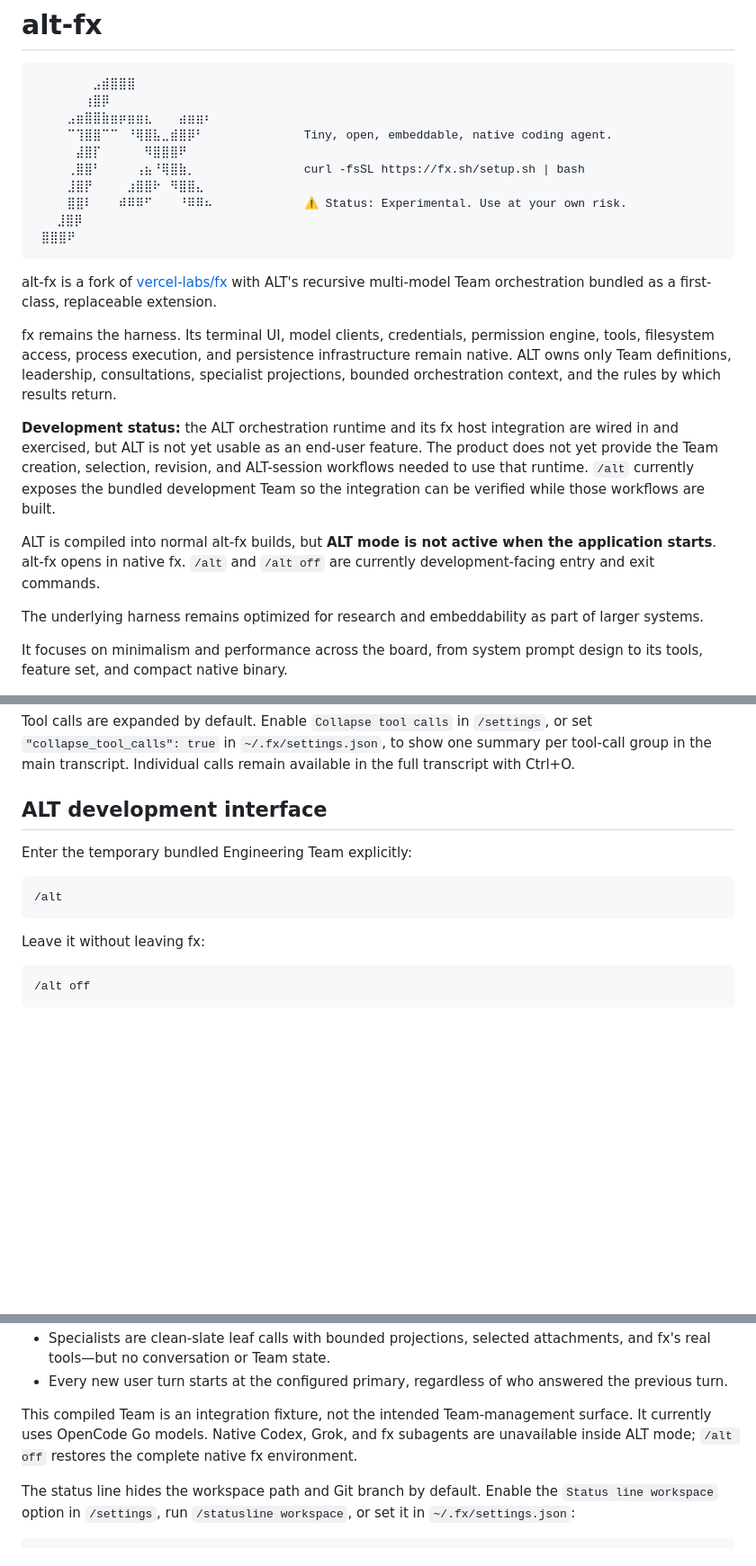
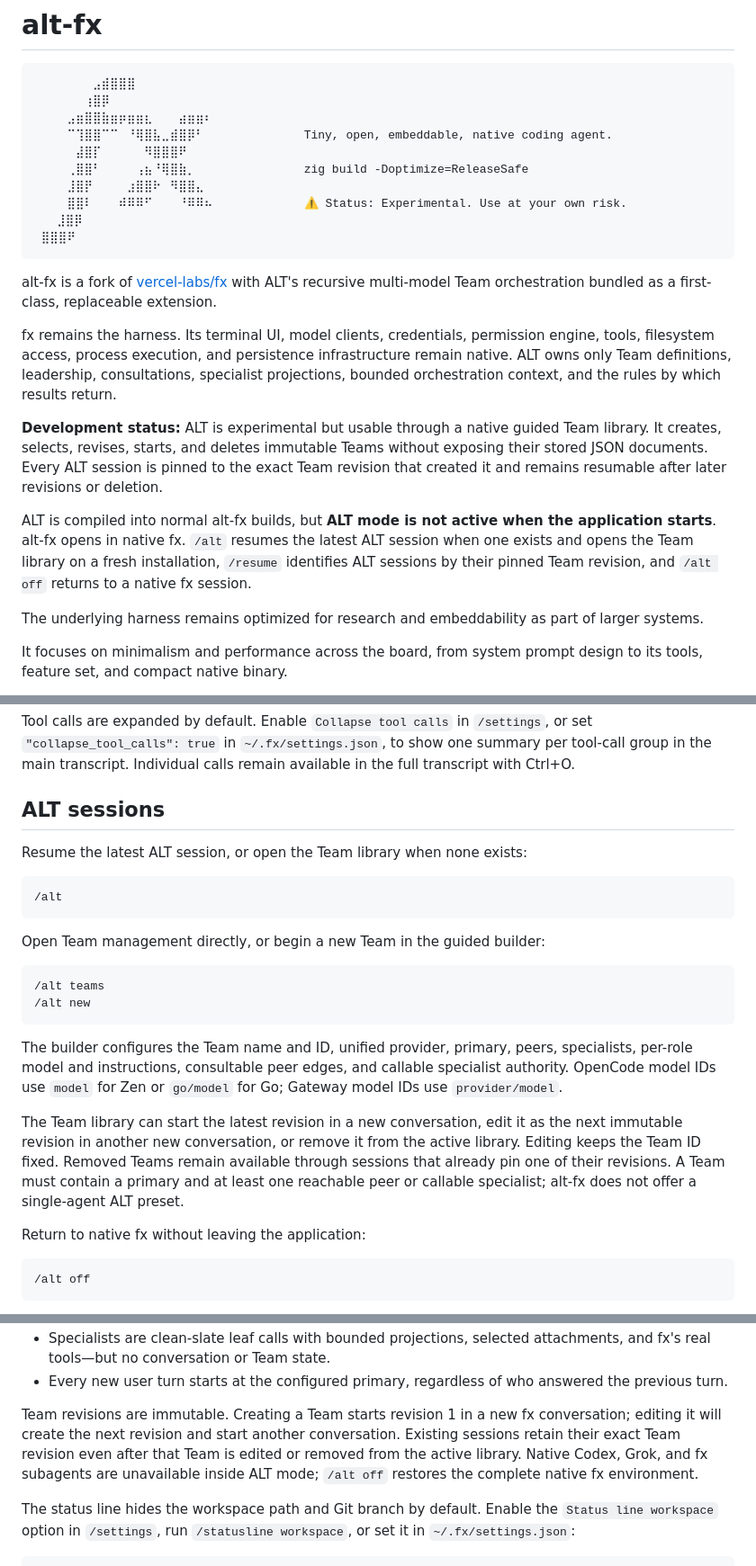
Before and after one commit to ALT-Infra/alt-fx, a Markdown page: README.md, 3 parts joined by grey strips. Shown at 90% size. GitHub-like rendering; blank space fills up the shorter version.

Commit message:
Document Team library and source-only releases

````diff
--- a/README.md
+++ b/README.md
@@ -6,7 +6,7 @@
  ⠀⠀⠀⣠⣶⣿⣿⣷⣶⡶⣶⣶⣆⠀⠀⠀⣴⣶⣶⠆
  ⠀⠀⠀⠉⢹⣿⣿⠉⠉⠀⠘⢿⣿⣧⣀⣾⣿⡿⠃⠀             Tiny, open, embeddable, native coding agent.
  ⠀⠀⠀⠀⣼⣿⡏⠀⠀⠀⠀⠀⠻⣿⣿⣿⠟⠀⠀⠀
- ⠀⠀⠀⢀⣿⣿⠃⠀⠀⠀⠀⢠⣦⠘⢿⣿⣷⡀⠀⠀             curl -fsSL https://fx.sh/setup.sh | bash
+ ⠀⠀⠀⢀⣿⣿⠃⠀⠀⠀⠀⢠⣦⠘⢿⣿⣷⡀⠀⠀             zig build -Doptimize=ReleaseSafe
  ⠀⠀⠀⣸⣿⡟⠀⠀⠀⠀⣰⣿⣿⠗⠀⠻⣿⣿⣄⠀
  ⠀⠀⠀⣿⣿⠇⠀⠀⠀⠾⠿⠿⠋⠀⠀⠀⠘⠿⠿⠦             ⚠ Status: Experimental. Use at your own risk.
   ⠀⣸⣿⡿⠀⠀⠀⠀⠀⠀⠀⠀⠀⠀⠀⠀⠀⠀⠀
@@ -17,9 +17,9 @@ alt-fx is a fork of [vercel-labs/fx](https://github.com/vercel-labs/fx) with ALT
 
 fx remains the harness. Its terminal UI, model clients, credentials, permission engine, tools, filesystem access, process execution, and persistence infrastructure remain native. ALT owns only Team definitions, leadership, consultations, specialist projections, bounded orchestration context, and the rules by which results return.
 
-**Development status:** the ALT orchestration runtime and its fx host integration are wired in and exercised, but ALT is not yet usable as an end-user feature. The product does not yet provide the Team creation, selection, revision, and ALT-session workflows needed to use that runtime. `/alt` currently exposes the bundled development Team so the integration can be verified while those workflows are built.
+**Development status:** ALT is experimental but usable through a native guided Team library. It creates, selects, revises, starts, and deletes immutable Teams without exposing their stored JSON documents. Every ALT session is pinned to the exact Team revision that created it and remains resumable after later revisions or deletion.
 
-ALT is compiled into normal alt-fx builds, but **ALT mode is not active when the application starts**. alt-fx opens in native fx. `/alt` and `/alt off` are currently development-facing entry and exit commands.
+ALT is compiled into normal alt-fx builds, but **ALT mode is not active when the application starts**. alt-fx opens in native fx. `/alt` resumes the latest ALT session when one exists and opens the Team library on a fresh installation, `/resume` identifies ALT sessions by their pinned Team revision, and `/alt off` returns to a native fx session.
 
 The underlying harness remains optimized for research and embeddability as part of larger systems.
 
@@ -95,15 +97,26 @@ The current directory becomes the primary workspace. Enter a prompt, or run `/he
 
 Tool calls are expanded by default. Enable `Collapse tool calls` in `/settings`, or set `"collapse_tool_calls": true` in `~/.fx/settings.json`, to show one summary per tool-call group in the main transcript. Individual calls remain available in the full transcript with Ctrl+O.
 
-## ALT development interface
+## ALT sessions
 
-Enter the temporary bundled Engineering Team explicitly:
+Resume the latest ALT session, or open the Team library when none exists:
 
 ```text
 /alt
 ```
 
-Leave it without leaving fx:
+Open Team management directly, or begin a new Team in the guided builder:
+
+```text
+/alt teams
+/alt new
+```
+
+The builder configures the Team name and ID, unified provider, primary, peers, specialists, per-role model and instructions, consultable peer edges, and callable specialist authority. OpenCode model IDs use `model` for Zen or `go/model` for Go; Gateway model IDs use `provider/model`.
+
+The Team library can start the latest revision in a new conversation, edit it as the next immutable revision in another new conversation, or remove it from the active library. Editing keeps the Team ID fixed. Removed Teams remain available through sessions that already pin one of their revisions. A Team must contain a primary and at least one reachable peer or callable specialist; alt-fx does not offer a single-agent ALT preset.
+
+Return to native fx without leaving the application:
 
 ```text
 /alt off
@@ -133,7 +146,7 @@ The runtime enforces these boundaries:
 - Specialists are clean-slate leaf calls with bounded projections, selected attachments, and fx's real tools—but no conversation or Team state.
 - Every new user turn starts at the configured primary, regardless of who answered the previous turn.
 
-This compiled Team is an integration fixture, not the intended Team-management surface. It currently uses OpenCode Go models. Native Codex, Grok, and fx subagents are unavailable inside ALT mode; `/alt off` restores the complete native fx environment.
+Team revisions are immutable. Creating a Team starts revision 1 in a new fx conversation; editing it will create the next revision and start another conversation. Existing sessions retain their exact Team revision even after that Team is edited or removed from the active library. Native Codex, Grok, and fx subagents are unavailable inside ALT mode; `/alt off` restores the complete native fx environment.
 
 The status line hides the workspace path and Git branch by default. Enable the `Status line workspace` option in `/settings`, run `/statusline workspace`, or set it in `~/.fx/settings.json`:
 
````
Also changed, not shown: other parts of README.md (+2 -0 lines).
